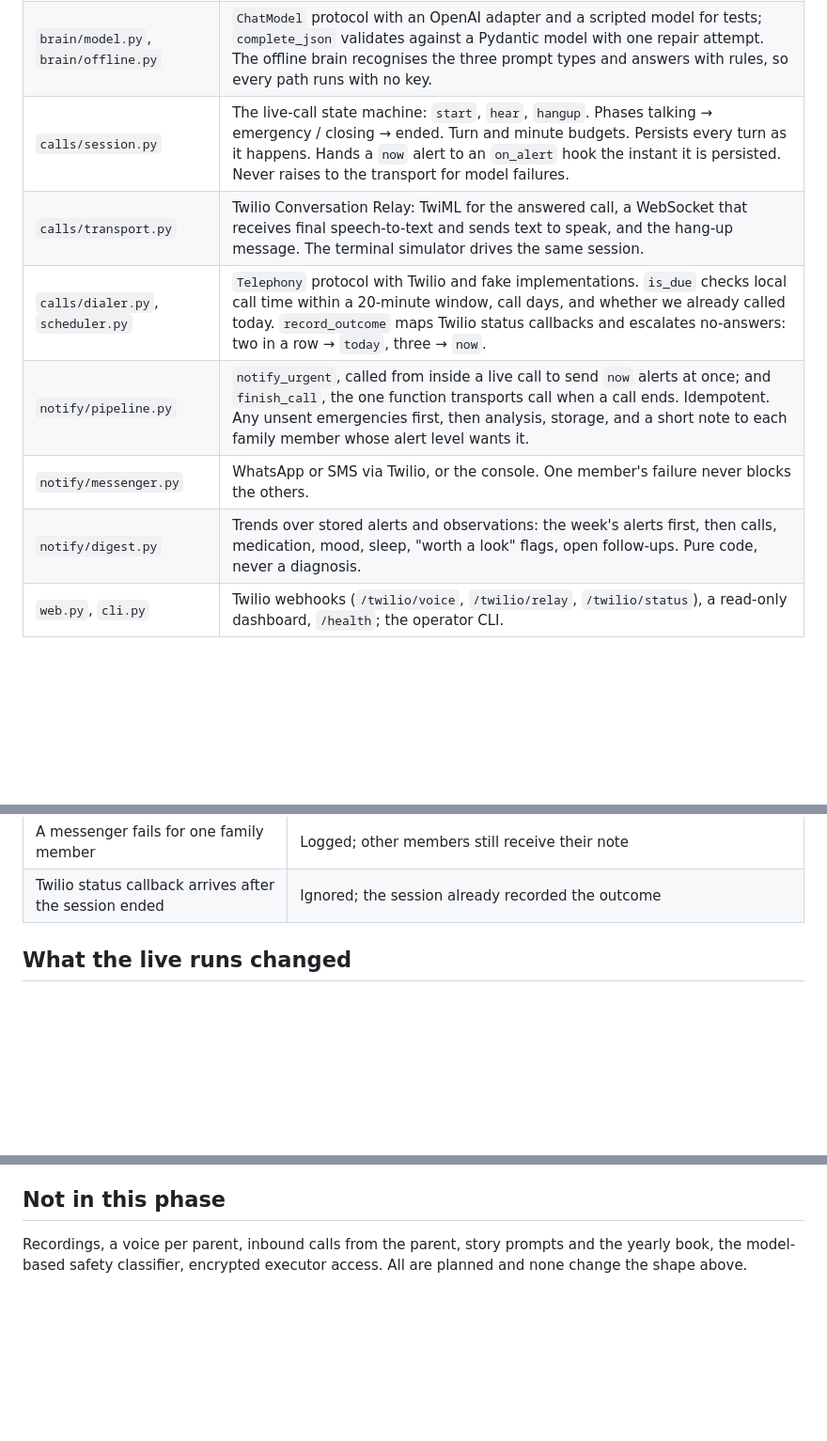
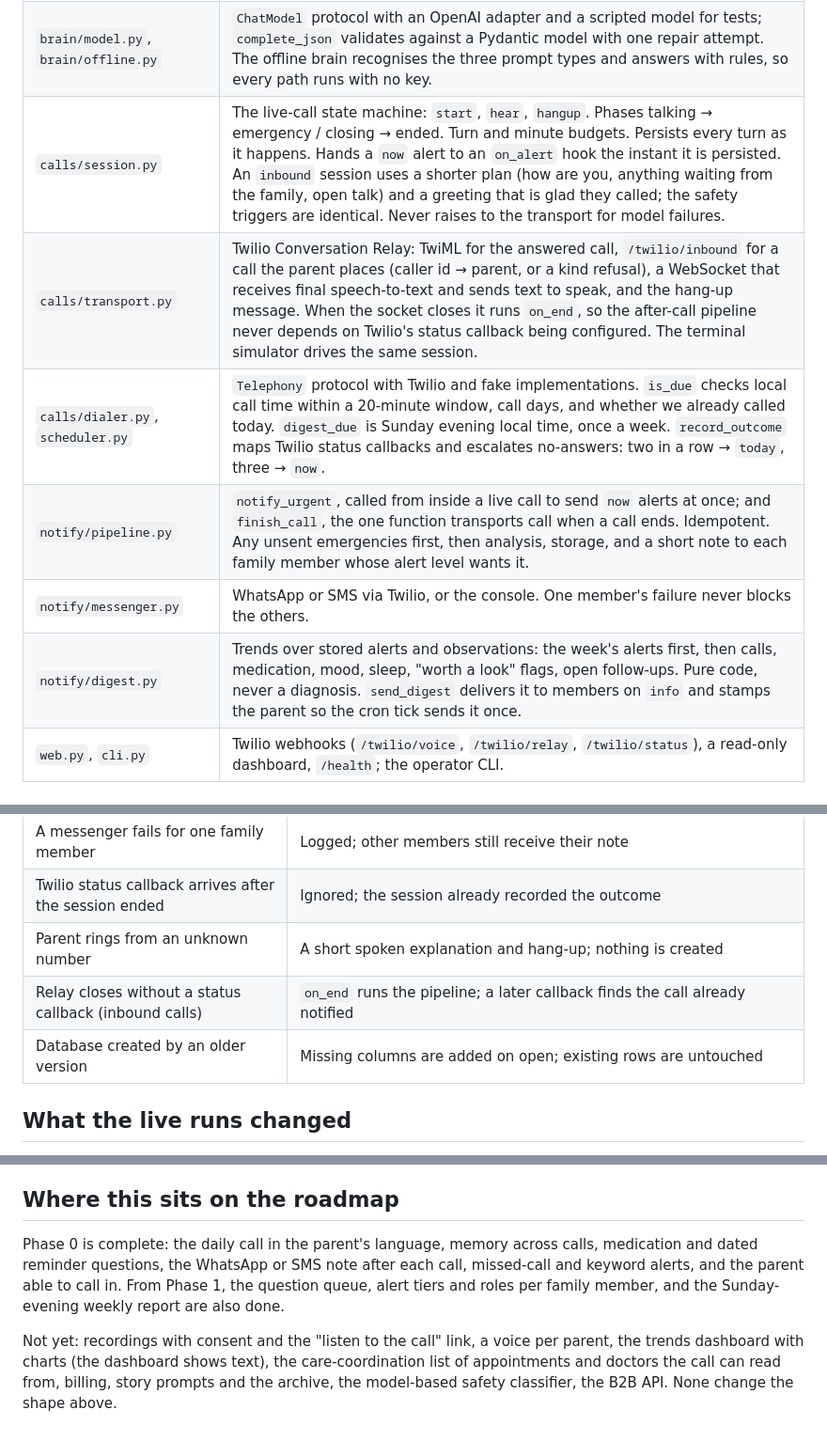
Before and after one commit to Daniyal-Murtaza/agealth, a Markdown page: ARCHITECTURE.md, 3 parts joined by grey strips. Shown at 94% size. Drawn GitHub-style; blank space fills up the shorter version.

```diff
--- a/ARCHITECTURE.md
+++ b/ARCHITECTURE.md
@@ -38,12 +38,12 @@ cron ──► sunday due ──► dialer (Twilio) ──► parent's phone
 | `brain/conversation.py` | A loose plan (greeting, wellbeing, sleep, medication, meals, follow-ups, family messages, open talk, close) the model weaves through. Builds the system prompt from memories, yesterday's follow-ups and queued family messages. Fixed honest opening line per language. Replies trimmed to three sentences; the parent's name allowed in at most one of every three turns. A cheap bookkeeping call marks plan items covered and messages delivered; code only accepts a message as delivered if Sunday's own words contain it. |
 | `brain/analysis.py` | One structured call turns the transcript into summary, typed observations, memories and alerts, each quoting the parent. Quotes not in the transcript are dropped. Alerts whose kind or text is a household matter become follow-up observations; household observations are always follow-ups; a reply to a family message never is; a tradesperson or delivery the parent said has not come is recorded even if the model forgot it. Code-detected signals are merged in and never downgraded. Also decides the no-answer tiers. |
 | `brain/model.py`, `brain/offline.py` | `ChatModel` protocol with an OpenAI adapter and a scripted model for tests; `complete_json` validates against a Pydantic model with one repair attempt. The offline brain recognises the three prompt types and answers with rules, so every path runs with no key. |
-| `calls/session.py` | The live-call state machine: `start`, `hear`, `hangup`. Phases talking → emergency / closing → ended. Turn and minute budgets. Persists every turn as it happens. Hands a `now` alert to an `on_alert` hook the instant it is persisted. Never raises to the transport for model failures. |
-| `calls/transport.py` | Twilio Conversation Relay: TwiML for the answered call, a WebSocket that receives final speech-to-text and sends text to speak, and the hang-up message. The terminal simulator drives the same session. |
-| `calls/dialer.py`, `scheduler.py` | `Telephony` protocol with Twilio and fake implementations. `is_due` checks local call time within a 20-minute window, call days, and whether we already called today. `record_outcome` maps Twilio status callbacks and escalates no-answers: two in a row → `today`, three → `now`. |
+| `calls/session.py` | The live-call state machine: `start`, `hear`, `hangup`. Phases talking → emergency / closing → ended. Turn and minute budgets. Persists every turn as it happens. Hands a `now` alert to an `on_alert` hook the instant it is persisted. An `inbound` session uses a shorter plan (how are you, anything waiting from the family, open talk) and a greeting that is glad they called; the safety triggers are identical. Never raises to the transport for model failures. |
+| `calls/transport.py` | Twilio Conversation Relay: TwiML for the answered call, `/twilio/inbound` for a call the parent places (caller id → parent, or a kind refusal), a WebSocket that receives final speech-to-text and sends text to speak, and the hang-up message. When the socket closes it runs `on_end`, so the after-call pipeline never depends on Twilio's status callback being configured. The terminal simulator drives the same session. |
+| `calls/dialer.py`, `scheduler.py` | `Telephony` protocol with Twilio and fake implementations. `is_due` checks local call time within a 20-minute window, call days, and whether we already called today. `digest_due` is Sunday evening local time, once a week. `record_outcome` maps Twilio status callbacks and escalates no-answers: two in a row → `today`, three → `now`. |
 | `notify/pipeline.py` | `notify_urgent`, called from inside a live call to send `now` alerts at once; and `finish_call`, the one function transports call when a call ends. Idempotent. Any unsent emergencies first, then analysis, storage, and a short note to each family member whose alert level wants it. |
 | `notify/messenger.py` | WhatsApp or SMS via Twilio, or the console. One member's failure never blocks the others. |
-| `notify/digest.py` | Trends over stored alerts and observations: the week's alerts first, then calls, medication, mood, sleep, "worth a look" flags, open follow-ups. Pure code, never a diagnosis. |
+| `notify/digest.py` | Trends over stored alerts and observations: the week's alerts first, then calls, medication, mood, sleep, "worth a look" flags, open follow-ups. Pure code, never a diagnosis. `send_digest` delivers it to members on `info` and stamps the parent so the cron tick sends it once. |
 | `web.py`, `cli.py` | Twilio webhooks (`/twilio/voice`, `/twilio/relay`, `/twilio/status`), a read-only dashboard, `/health`; the operator CLI. |
 
 ## Three rules, enforced in code
@@ -91,6 +91,9 @@ SQLite via SQLAlchemy at `SUNDAY_DB` (default `data/sunday.sqlite`, gitignored;
 | No answer / busy | Call recorded; second consecutive → `today` note; third → `now` alert |
 | A messenger fails for one family member | Logged; other members still receive their note |
 | Twilio status callback arrives after the session ended | Ignored; the session already recorded the outcome |
+| Parent rings from an unknown number | A short spoken explanation and hang-up; nothing is created |
+| Relay closes without a status callback (inbound calls) | `on_end` runs the pipeline; a later callback finds the call already notified |
+| Database created by an older version | Missing columns are added on open; existing rows are untouched |
 
 ## What the live runs changed
 
@@ -106,6 +109,8 @@ A second end-to-end pass through three simulated calls (an ordinary day, a fall,
 - **Household follow-ups are the model's job, alerts are code's.** The model is good at noticing "did the plumber come" is worth asking tomorrow; it is not trusted to decide what wakes a family up.
 - **SQLite, one process.** Right for a handful of parents and a daily call each. Nothing in the module boundaries prevents swapping the repository.
 
-## Not in this phase
+## Where this sits on the roadmap
 
-Recordings, a voice per parent, inbound calls from the parent, story prompts and the yearly book, the model-based safety classifier, encrypted executor access. All are planned and none change the shape above.
+Phase 0 is complete: the daily call in the parent's language, memory across calls, medication and dated reminder questions, the WhatsApp or SMS note after each call, missed-call and keyword alerts, and the parent able to call in. From Phase 1, the question queue, alert tiers and roles per family member, and the Sunday-evening weekly report are also done.
+
+Not yet: recordings with consent and the "listen to the call" link, a voice per parent, the trends dashboard with charts (the dashboard shows text), the care-coordination list of appointments and doctors the call can read from, billing, story prompts and the archive, the model-based safety classifier, the B2B API. None change the shape above.
```
Also changed, not shown: other parts of ARCHITECTURE.md (+3 -3 lines), README.md (+12 -5 lines).
